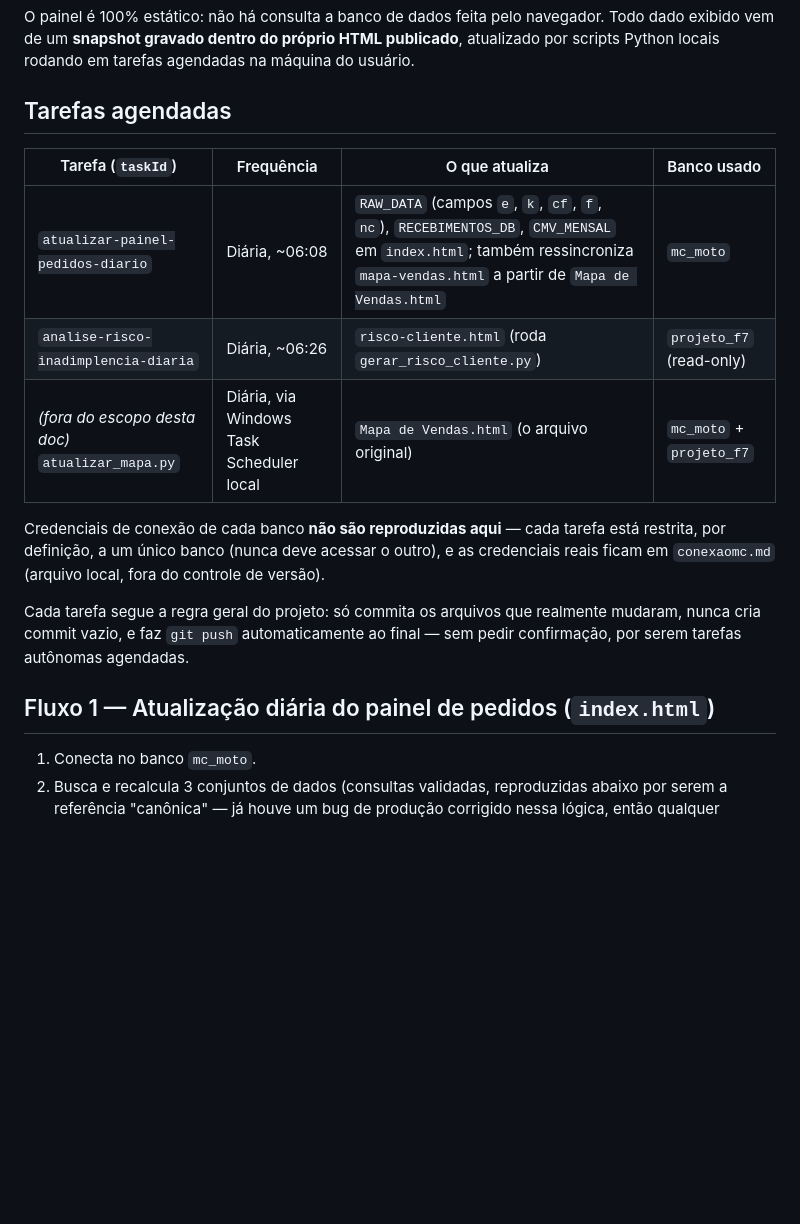
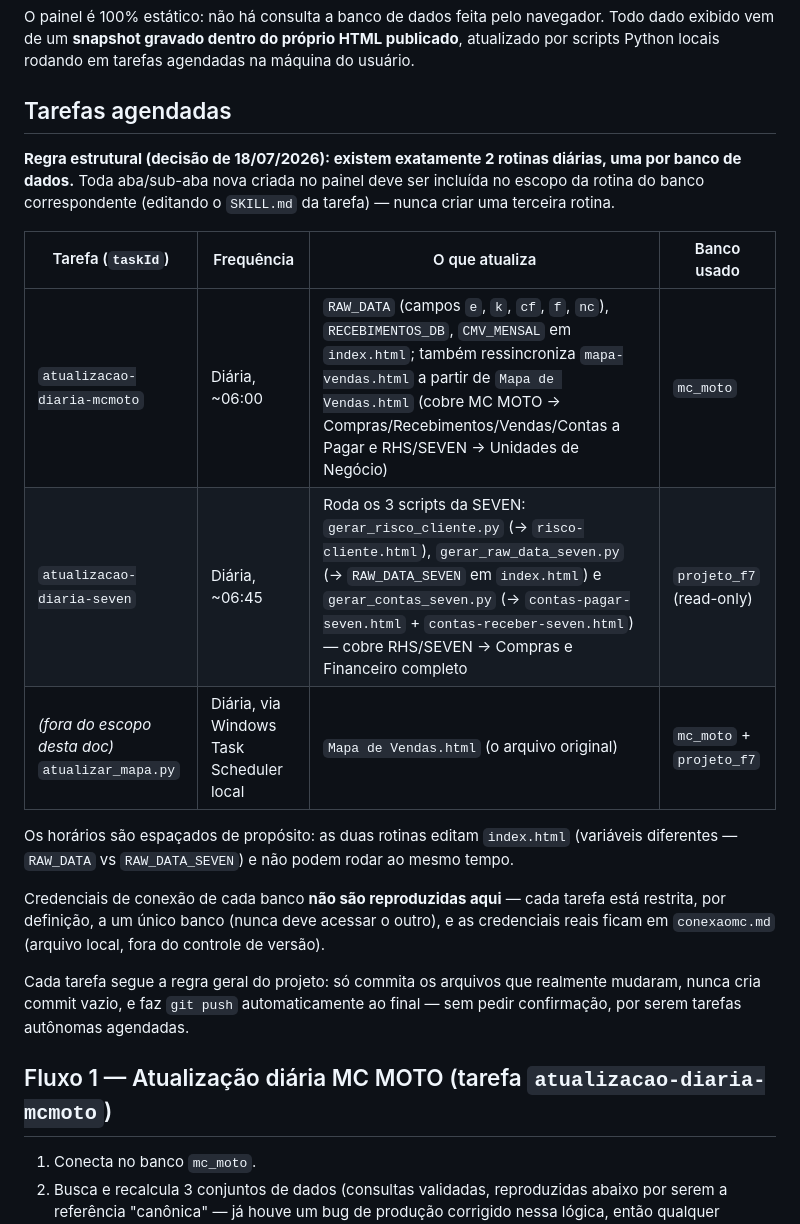
Before and after one commit to vitorsimoes-create/pedido-compras-m, a Markdown page: docs/06-pipeline-dados.md, the part around one of its changes. Rendered like a GitHub page; blank space fills up the shorter version.

```diff
--- a/docs/06-pipeline-dados.md
+++ b/docs/06-pipeline-dados.md
@@ -4,17 +4,21 @@ O painel é 100% estático: não há consulta a banco de dados feita pelo navega
 
 ## Tarefas agendadas
 
+**Regra estrutural (decisão de 18/07/2026): existem exatamente 2 rotinas diárias, uma por banco de dados.** Toda aba/sub-aba nova criada no painel deve ser incluída no escopo da rotina do banco correspondente (editando o `SKILL.md` da tarefa) — nunca criar uma terceira rotina.
+
 | Tarefa (`taskId`) | Frequência | O que atualiza | Banco usado |
 |---|---|---|---|
-| `atualizar-painel-pedidos-diario` | Diária, ~06:08 | `RAW_DATA` (campos `e`, `k`, `cf`, `f`, `nc`), `RECEBIMENTOS_DB`, `CMV_MENSAL` em `index.html`; também ressincroniza `mapa-vendas.html` a partir de `Mapa de Vendas.html` | `mc_moto` |
-| `analise-risco-inadimplencia-diaria` | Diária, ~06:26 | `risco-cliente.html` (roda `gerar_risco_cliente.py`) | `projeto_f7` (read-only) |
+| `atualizacao-diaria-mcmoto` | Diária, ~06:00 | `RAW_DATA` (campos `e`, `k`, `cf`, `f`, `nc`), `RECEBIMENTOS_DB`, `CMV_MENSAL` em `index.html`; também ressincroniza `mapa-vendas.html` a partir de `Mapa de Vendas.html` (cobre MC MOTO → Compras/Recebimentos/Vendas/Contas a Pagar e RHS/SEVEN → Unidades de Negócio) | `mc_moto` |
+| `atualizacao-diaria-seven` | Diária, ~06:45 | Roda os 3 scripts da SEVEN: `gerar_risco_cliente.py` (→ `risco-cliente.html`), `gerar_raw_data_seven.py` (→ `RAW_DATA_SEVEN` em `index.html`) e `gerar_contas_seven.py` (→ `contas-pagar-seven.html` + `contas-receber-seven.html`) — cobre RHS/SEVEN → Compras e Financeiro completo | `projeto_f7` (read-only) |
 | *(fora do escopo desta doc)* `atualizar_mapa.py` | Diária, via Windows Task Scheduler local | `Mapa de Vendas.html` (o arquivo original) | `mc_moto` + `projeto_f7` |
+
+Os horários são espaçados de propósito: as duas rotinas editam `index.html` (variáveis diferentes — `RAW_DATA` vs `RAW_DATA_SEVEN`) e não podem rodar ao mesmo tempo.
 
 Credenciais de conexão de cada banco **não são reproduzidas aqui** — cada tarefa está restrita, por definição, a um único banco (nunca deve acessar o outro), e as credenciais reais ficam em `conexaomc.md` (arquivo local, fora do controle de versão).
 
 Cada tarefa segue a regra geral do projeto: só commita os arquivos que realmente mudaram, nunca cria commit vazio, e faz `git push` automaticamente ao final — sem pedir confirmação, por serem tarefas autônomas agendadas.
 
-## Fluxo 1 — Atualização diária do painel de pedidos (`index.html`)
+## Fluxo 1 — Atualização diária MC MOTO (tarefa `atualizacao-diaria-mcmoto`)
 
 1. Conecta no banco `mc_moto`.
 2. Busca e recalcula 3 conjuntos de dados (consultas validadas, reproduzidas abaixo por serem a referência "canônica" — já houve um bug de produção corrigido nessa lógica, então qualquer reimplementação deve seguir exatamente este padrão):
```
Also changed, not shown: other parts of docs/06-pipeline-dados.md (+7 -17 lines), docs/01-compras.md (+1 -1 lines), docs/04-rhs-seven.md (+2 -2 lines).
